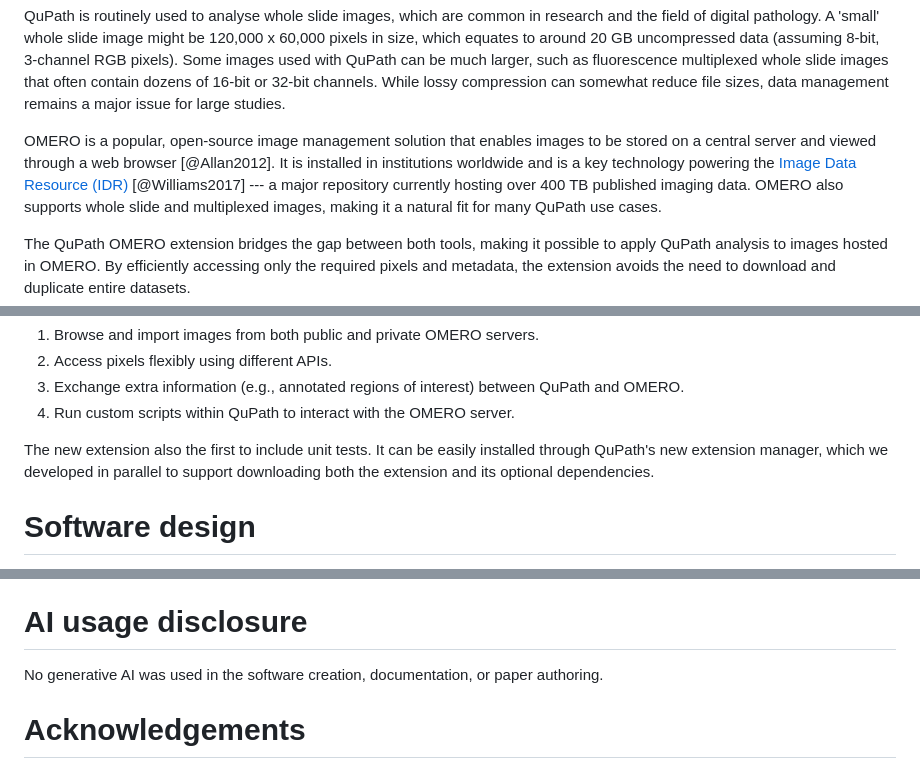
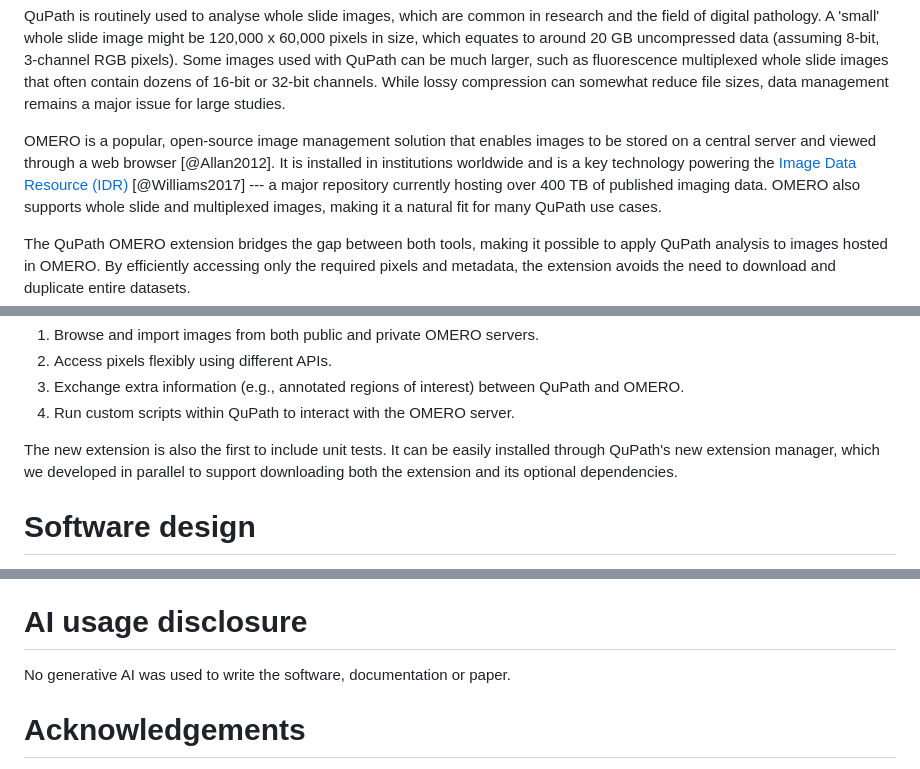
Before and after one commit to qupath/qupath-extension-omero, a Markdown page: paper/paper.md, 3 parts joined by grey strips. Drawn GitHub-style.

```diff
--- a/paper/paper.md
+++ b/paper/paper.md
@@ -44,7 +44,7 @@ Some images used with QuPath can be much larger, such as fluorescence multiplexe
 While lossy compression can somewhat reduce file sizes, data management remains a major issue for large studies.
 
 OMERO is a popular, open-source image management solution that enables images to be stored on a central server and viewed through a web browser [@Allan2012].
-It is installed in institutions worldwide and is a key technology powering the [Image Data Resource (IDR)](https://idr.openmicroscopy.org) [@Williams2017] --- a major repository currently hosting over 400 TB published imaging data.
+It is installed in institutions worldwide and is a key technology powering the [Image Data Resource (IDR)](https://idr.openmicroscopy.org) [@Williams2017] --- a major repository currently hosting over 400 TB of published imaging data.
 OMERO also supports whole slide and multiplexed images, making it a natural fit for many QuPath use cases.
 
 The QuPath OMERO extension bridges the gap between both tools, making it possible to apply QuPath analysis to images hosted in OMERO.
@@ -73,7 +73,7 @@ Key features include the ability to:
 3. Exchange extra information (e.g., annotated regions of interest) between QuPath and OMERO.
 4. Run custom scripts within QuPath to interact with the OMERO server.
 
-The new extension also the first to include unit tests.
+The new extension is also the first to include unit tests.
 It can be easily installed through QuPath's new extension manager, which we developed in parallel to support downloading both the extension and its optional dependencies.
 
 
@@ -127,7 +127,7 @@ If can further serve as a template for developers to create QuPath extensions th
 
 # AI usage disclosure
 
-No generative AI was used in the software creation, documentation, or paper authoring.
+No generative AI was used to write the software, documentation or paper.
 
 # Acknowledgements
 
```
